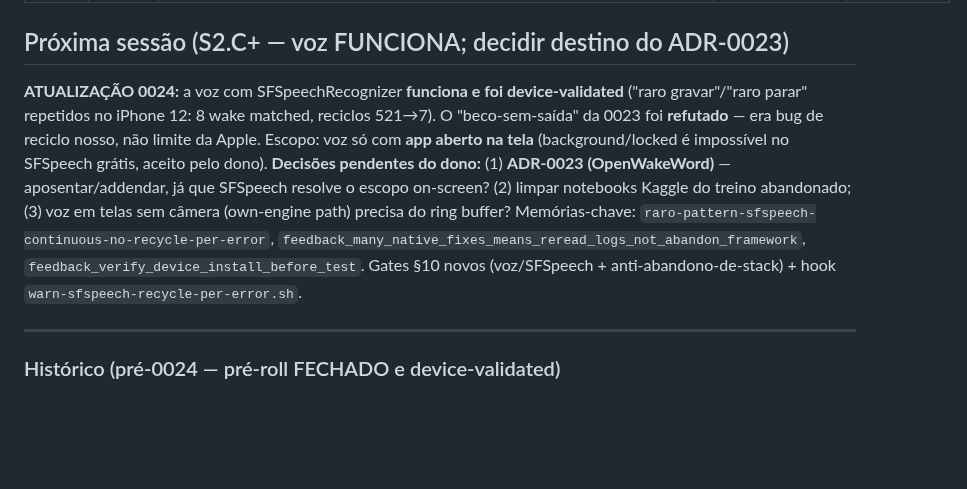
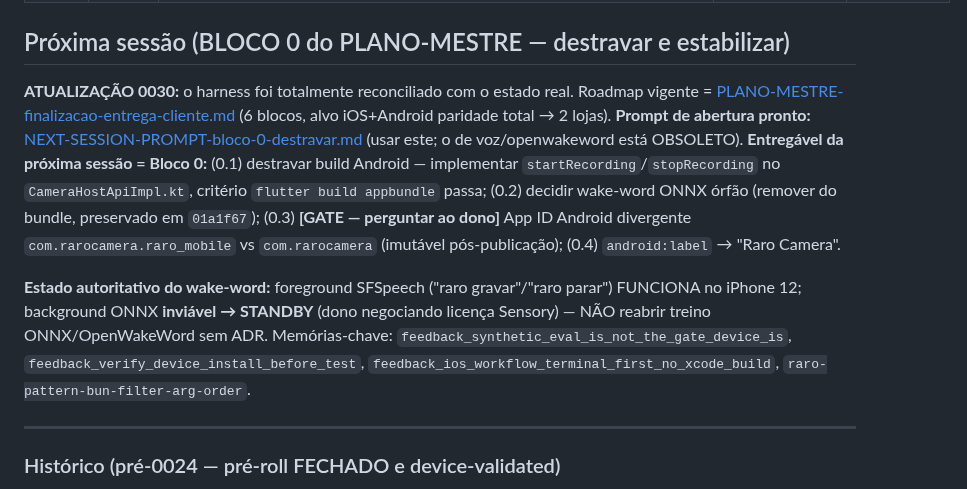
Before and after one commit to ZenniTTy/raro.com, a Markdown page: docs/sessions/0001-INDEX.md, the part around one of its changes. Drawn GitHub-style; blank space fills up the shorter version.

```diff
--- a/docs/sessions/0001-INDEX.md
+++ b/docs/sessions/0001-INDEX.md
@@ -34,9 +35,11 @@
 | [0002](0002-api-contract-shared.md) | 2026-05-26 | api-contract-shared (rm-2 spec bloqueante, 12 famílias) | `feat/api-contract-shared` | `2783166` … `f30bb1b` (16 commits) |
 | [0001](0001-bootstrap.md) | 2026-05-25 | Bootstrap do projeto (Fases 1–5 + 3 sprints de fixes) | `develop` | `c40e55d` … `1c43be0` (33 commits) |
 
-## Próxima sessão (S2.C+ — voz FUNCIONA; decidir destino do ADR-0023)
+## Próxima sessão (BLOCO 0 do PLANO-MESTRE — destravar e estabilizar)
 
-**ATUALIZAÇÃO 0024:** a voz com SFSpeechRecognizer **funciona e foi device-validated** ("raro gravar"/"raro parar" repetidos no iPhone 12: 8 wake matched, reciclos 521→7). O "beco-sem-saída" da 0023 foi **refutado** — era bug de reciclo nosso, não limite da Apple. Escopo: voz só com **app aberto na tela** (background/locked é impossível no SFSpeech grátis, aceito pelo dono). **Decisões pendentes do dono:** (1) **ADR-0023 (OpenWakeWord)** — aposentar/addendar, já que SFSpeech resolve o escopo on-screen? (2) limpar notebooks Kaggle do treino abandonado; (3) voz em telas sem câmera (own-engine path) precisa do ring buffer? Memórias-chave: `raro-pattern-sfspeech-continuous-no-recycle-per-error`, `feedback_many_native_fixes_means_reread_logs_not_abandon_framework`, `feedback_verify_device_install_before_test`. Gates §10 novos (voz/SFSpeech + anti-abandono-de-stack) + hook `warn-sfspeech-recycle-per-error.sh`.
+**ATUALIZAÇÃO 0030:** o harness foi totalmente reconciliado com o estado real. Roadmap vigente = [PLANO-MESTRE-finalizacao-entrega-cliente.md](../superpowers/plans/PLANO-MESTRE-finalizacao-entrega-cliente.md) (6 blocos, alvo iOS+Android paridade total → 2 lojas). **Prompt de abertura pronto:** [NEXT-SESSION-PROMPT-bloco-0-destravar.md](NEXT-SESSION-PROMPT-bloco-0-destravar.md) (usar este; o de voz/openwakeword está OBSOLETO). **Entregável da próxima sessão = Bloco 0:** (0.1) destravar build Android — implementar `startRecording`/`stopRecording` no `CameraHostApiImpl.kt`, critério `flutter build appbundle` passa; (0.2) decidir wake-word ONNX órfão (remover do bundle, preservado em `01a1f67`); (0.3) **[GATE — perguntar ao dono]** App ID Android divergente `com.rarocamera.raro_mobile` vs `com.rarocamera` (imutável pós-publicação); (0.4) `android:label` → "Raro Camera".
+
+**Estado autoritativo do wake-word:** foreground SFSpeech ("raro gravar"/"raro parar") FUNCIONA no iPhone 12; background ONNX **inviável → STANDBY** (dono negociando licença Sensory) — NÃO reabrir treino ONNX/OpenWakeWord sem ADR. Memórias-chave: `feedback_synthetic_eval_is_not_the_gate_device_is`, `feedback_verify_device_install_before_test`, `feedback_ios_workflow_terminal_first_no_xcode_build`, `raro-pattern-bun-filter-arg-order`.
 
 ---
 
```
Also changed, not shown: other parts of docs/sessions/0001-INDEX.md (+1 -0 lines), docs/sessions/0030-harness-reconciliation-plano-mestre-entrega.md (added, +72 -0 lines), docs/sessions/NEXT-SESSION-PROMPT-bloco-0-destravar.md (added, +62 -0 lines).
